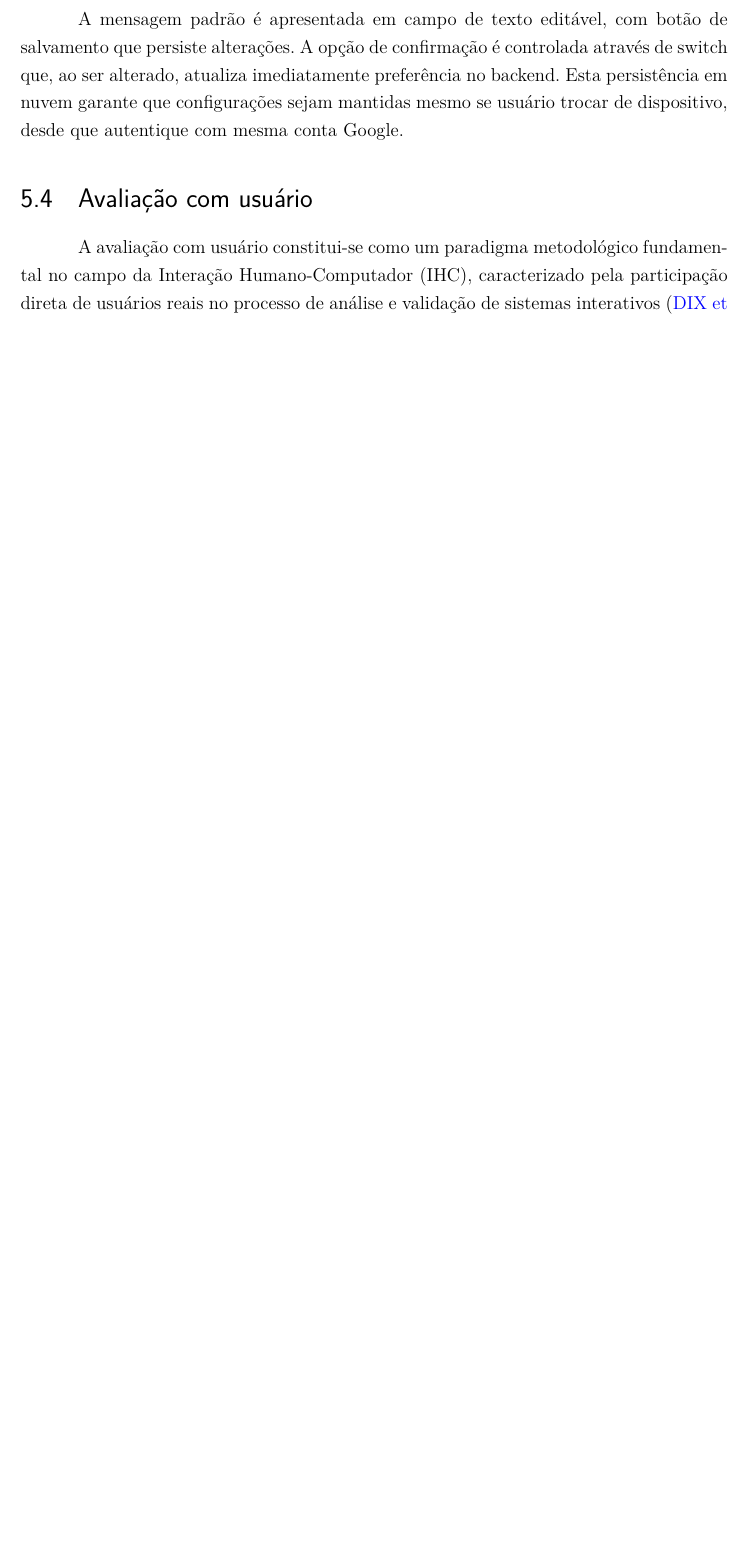
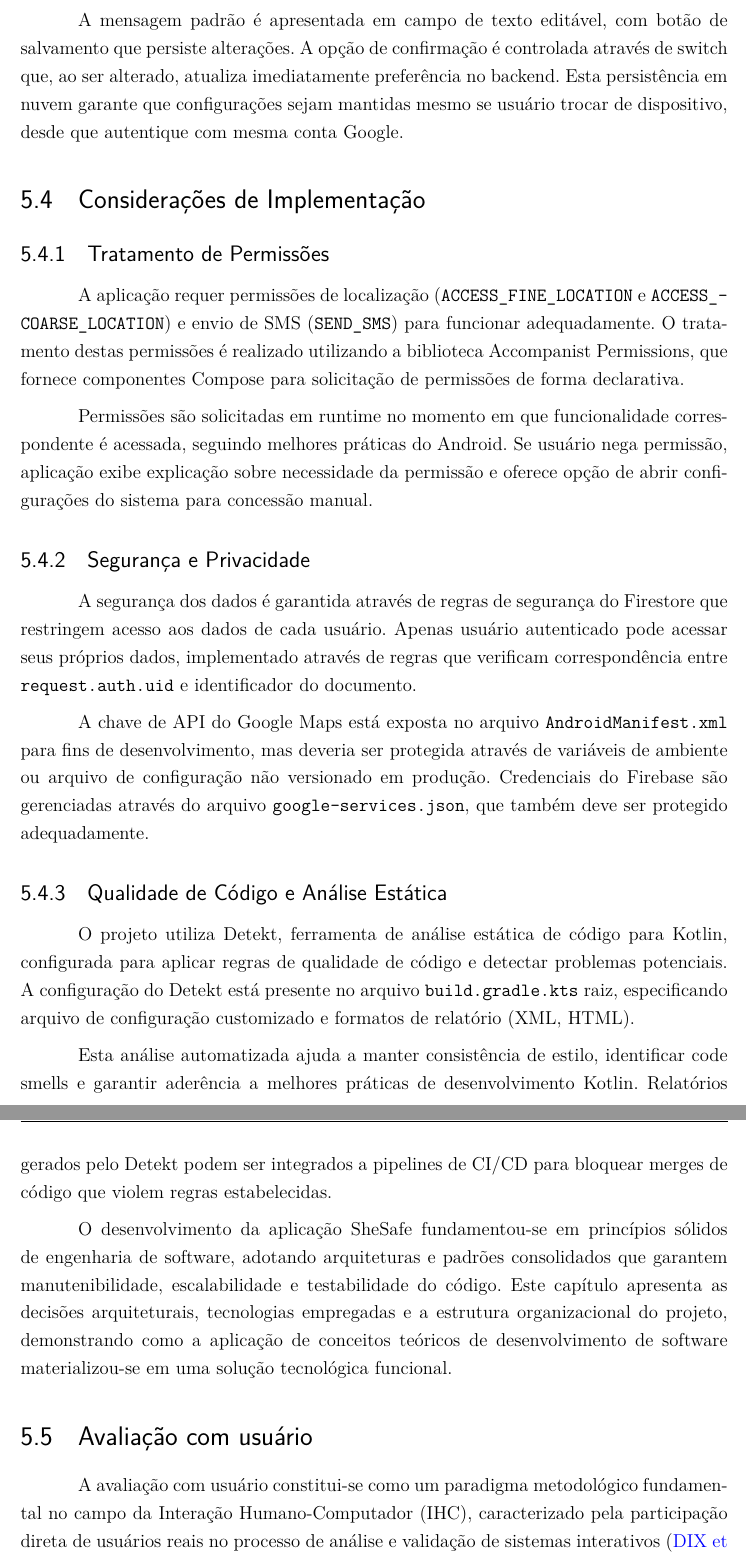
Before and after one commit to lucasomac/shesafe-doc, a LaTeX thesis (IFSP-SheSafe.tex, which reads Conteudo/Desenvolvimento.tex): part of page 61 of 237 before the commit and two parts of pages 61 and 62 of 238 after it, the two joined at a grey line, cut so that both start at the same text, the shorter picture padded with empty space. Compiled offline with pdfLaTeX.

Commit message:
Update document structure and enhance implementation details in SheSafe project

```diff
--- a/Conteudo/Desenvolvimento.tex
+++ b/Conteudo/Desenvolvimento.tex
@@ -155,6 +158,23 @@ A tela de configurações permite que usuários personalizem comportamento da ap
 
 A mensagem padrão é apresentada em campo de texto editável, com botão de salvamento que persiste alterações. A opção de confirmação é controlada através de switch que, ao ser alterado, atualiza imediatamente preferência no backend. Esta persistência em nuvem garante que configurações sejam mantidas mesmo se usuário trocar de dispositivo, desde que autentique com mesma conta Google.
 
+\section{Considerações de Implementação}
+\subsection{Tratamento de Permissões}
+A aplicação requer permissões de localização (\texttt{ACCESS\_FINE\_LOCATION} e \texttt{ACCESS\_COARSE\_LOCATION}) e envio de SMS (\texttt{SEND\_SMS}) para funcionar adequadamente. O tratamento destas permissões é realizado utilizando a biblioteca Accompanist Permissions, que fornece componentes Compose para solicitação de permissões de forma declarativa.
+
+Permissões são solicitadas em runtime no momento em que funcionalidade correspondente é acessada, seguindo melhores práticas do Android. Se usuário nega permissão, aplicação exibe explicação sobre necessidade da permissão e oferece opção de abrir configurações do sistema para concessão manual.
+
+\subsection{Segurança e Privacidade}
+A segurança dos dados é garantida através de regras de segurança do Firestore que restringem acesso aos dados de cada usuário. Apenas usuário autenticado pode acessar seus próprios dados, implementado através de regras que verificam correspondência entre \texttt{request.auth.uid} e identificador do documento.
+
+A chave de API do Google Maps está exposta no arquivo \texttt{AndroidManifest.xml} para fins de desenvolvimento, mas deveria ser protegida através de variáveis de ambiente ou arquivo de configuração não versionado em produção. Credenciais do Firebase são gerenciadas através do arquivo \texttt{google-services.json}, que também deve ser protegido adequadamente.
+
+\subsection{Qualidade de Código e Análise Estática}
+O projeto utiliza Detekt, ferramenta de análise estática de código para Kotlin, configurada para aplicar regras de qualidade de código e detectar problemas potenciais. A configuração do Detekt está presente no arquivo \texttt{build.gradle.kts} raiz, especificando arquivo de configuração customizado e formatos de relatório (XML, HTML).
+
+Esta análise automatizada ajuda a manter consistência de estilo, identificar code smells e garantir aderência a melhores práticas de desenvolvimento Kotlin. Relatórios gerados pelo Detekt podem ser integrados a pipelines de CI/CD para bloquear merges de código que violem regras estabelecidas.
+
+O desenvolvimento da aplicação SheSafe fundamentou-se em princípios sólidos de engenharia de software, adotando arquiteturas e padrões consolidados que garantem manutenibilidade, escalabilidade e testabilidade do código. Este capítulo apresenta as decisões arquiteturais, tecnologias empregadas e a estrutura organizacional do projeto, demonstrando como a aplicação de conceitos teóricos de desenvolvimento de software materializou-se em uma solução tecnológica funcional.
 
 \section{Avaliação com usuário}
 A avaliação com usuário constitui-se como um paradigma metodológico fundamental no campo da Interação Humano-Computador (IHC), caracterizado pela participação direta de usuários reais no processo de análise e validação de sistemas interativos \cite{dix2003human}. Esta abordagem fundamenta-se no princípio de que a qualidade de um sistema deve ser mensurada a partir da perspectiva de quem efetivamente o utiliza, considerando suas necessidades, expectativas, limitações cognitivas e contextos de uso específicos \cite{preece2015interaction}.
```
Also changed, not shown: Conteudo/Desenvolvimento.tex (5 more changed lines).
